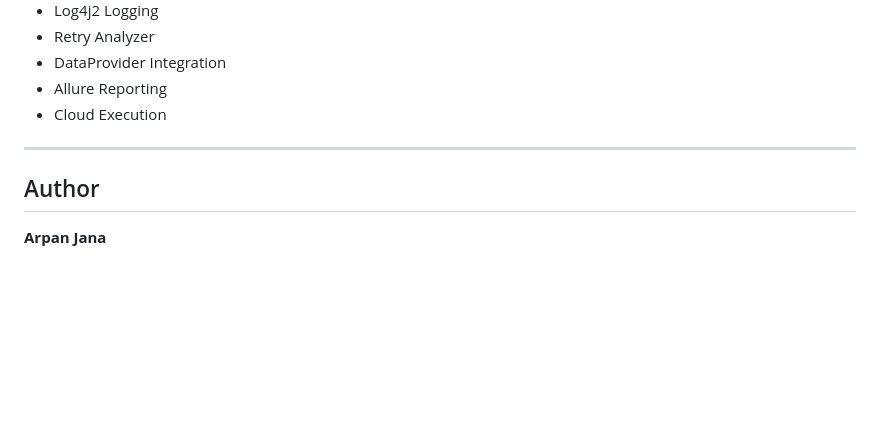
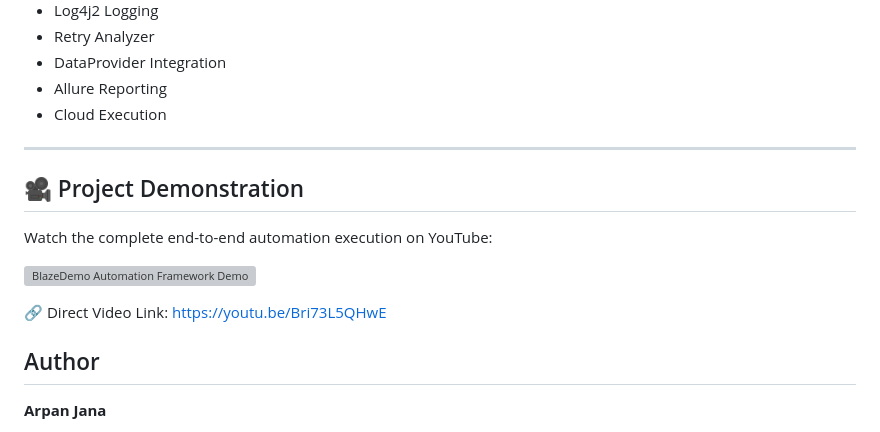
Before and after one commit to ArpanJana2002/BlazeDemoAutomation, a Markdown page: README.md, the part around the change. GitHub-like rendering; blank space fills up the shorter version; grey boxes are pictures that could not be loaded.

Commit message:
Add project demonstration section to README
Added a section for project demonstration with a YouTube link.

```diff
--- a/README.md
+++ b/README.md
@@ -249,6 +249,15 @@ Uses `@FindBy` annotations and lazy initialization for efficient web element man
 
 ---
 
+## 🎥 Project Demonstration
+
+Watch the complete end-to-end automation execution on YouTube:
+
+[![BlazeDemo Automation Framework Demo](https://img.youtube.com/vi/Bri73L5QHwE/maxresdefault.jpg)](https://youtu.be/Bri73L5QHwE)
+
+🔗 Direct Video Link:
+https://youtu.be/Bri73L5QHwE
+
 ## Author
 
 **Arpan Jana**
```
